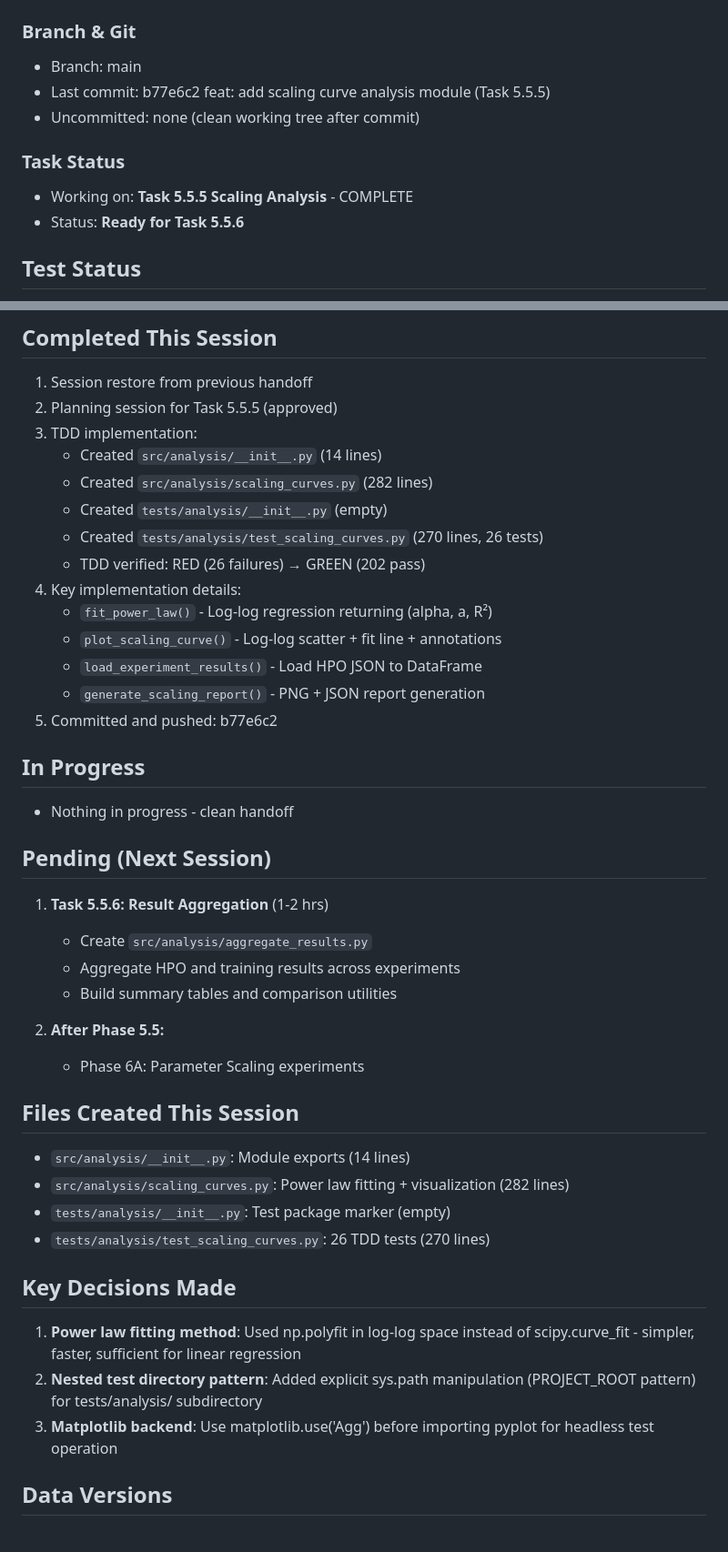
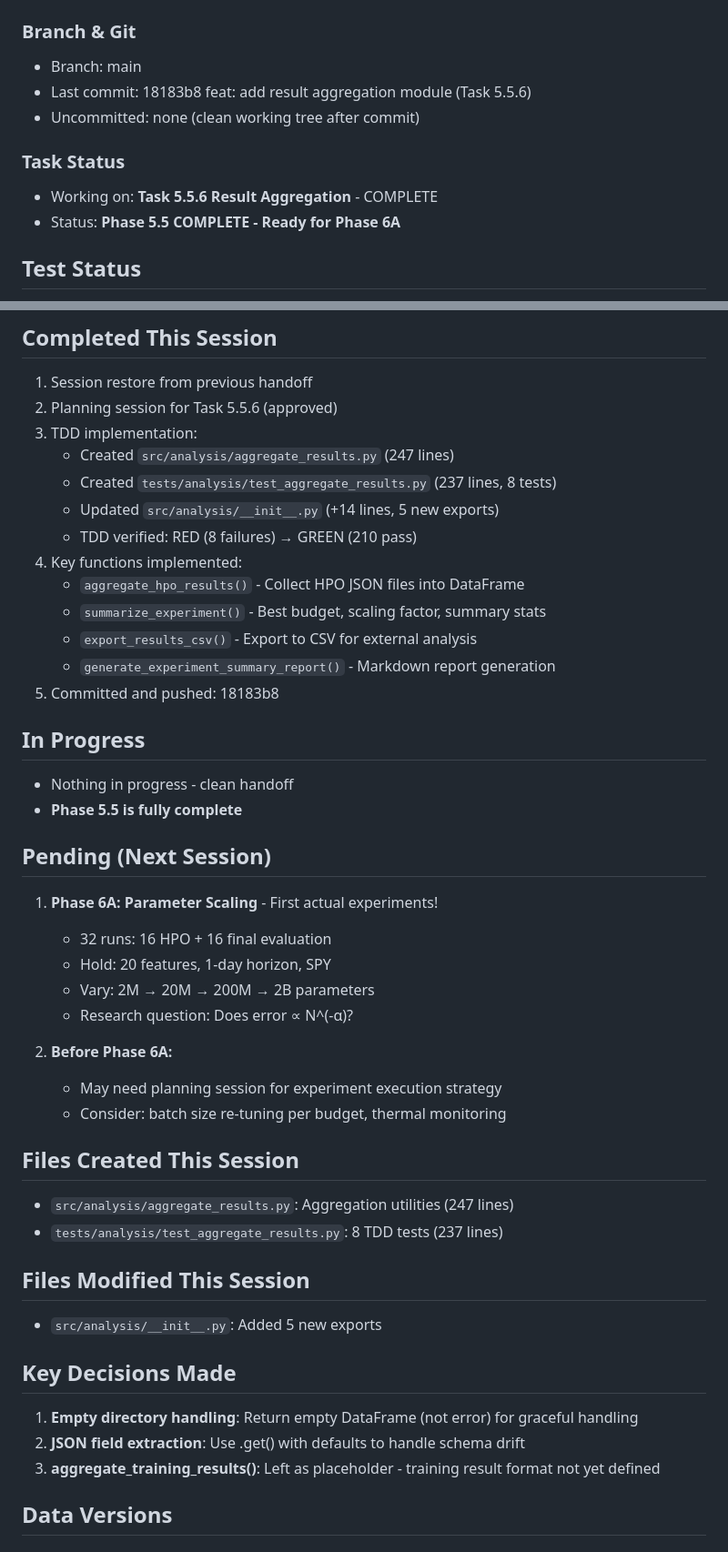
Before and after one commit to J0nd1sk/financial_ts_scaling, a Markdown page: .claude/context/session_context.md, 2 parts joined by grey strips. Shown at 91% size. Drawn GitHub-style.

```diff
--- a/.claude/context/session_context.md
+++ b/.claude/context/session_context.md
@@ -4,11 +4,11 @@
 
 ### Branch & Git
 - Branch: main
-- Last commit: b77e6c2 feat: add scaling curve analysis module (Task 5.5.5)
+- Last commit: 18183b8 feat: add result aggregation module (Task 5.5.6)
 - Uncommitted: none (clean working tree after commit)
 
 ### Task Status
-- Working on: **Task 5.5.5 Scaling Analysis** - COMPLETE
-- Status: **Ready for Task 5.5.6**
+- Working on: **Task 5.5.6 Result Aggregation** - COMPLETE
+- Status: **Phase 5.5 COMPLETE - Ready for Phase 6A**
 
 ## Test Status
@@ -18,42 +18,45 @@
 
 ## Completed This Session
 1. Session restore from previous handoff
-2. Planning session for Task 5.5.5 (approved)
+2. Planning session for Task 5.5.6 (approved)
 3. TDD implementation:
-   - Created `src/analysis/__init__.py` (14 lines)
-   - Created `src/analysis/scaling_curves.py` (282 lines)
-   - Created `tests/analysis/__init__.py` (empty)
-   - Created `tests/analysis/test_scaling_curves.py` (270 lines, 26 tests)
-   - TDD verified: RED (26 failures) → GREEN (202 pass)
-4. Key implementation details:
-   - `fit_power_law()` - Log-log regression returning (alpha, a, R²)
-   - `plot_scaling_curve()` - Log-log scatter + fit line + annotations
-   - `load_experiment_results()` - Load HPO JSON to DataFrame
-   - `generate_scaling_report()` - PNG + JSON report generation
-5. Committed and pushed: b77e6c2
+   - Created `src/analysis/aggregate_results.py` (247 lines)
+   - Created `tests/analysis/test_aggregate_results.py` (237 lines, 8 tests)
+   - Updated `src/analysis/__init__.py` (+14 lines, 5 new exports)
+   - TDD verified: RED (8 failures) → GREEN (210 pass)
+4. Key functions implemented:
+   - `aggregate_hpo_results()` - Collect HPO JSON files into DataFrame
+   - `summarize_experiment()` - Best budget, scaling factor, summary stats
+   - `export_results_csv()` - Export to CSV for external analysis
+   - `generate_experiment_summary_report()` - Markdown report generation
+5. Committed and pushed: 18183b8
 
 ## In Progress
 - Nothing in progress - clean handoff
+- **Phase 5.5 is fully complete**
 
 ## Pending (Next Session)
-1. **Task 5.5.6: Result Aggregation** (1-2 hrs)
-   - Create `src/analysis/aggregate_results.py`
-   - Aggregate HPO and training results across experiments
-   - Build summary tables and comparison utilities
+1. **Phase 6A: Parameter Scaling** - First actual experiments!
+   - 32 runs: 16 HPO + 16 final evaluation
+   - Hold: 20 features, 1-day horizon, SPY
+   - Vary: 2M → 20M → 200M → 2B parameters
+   - Research question: Does error ∝ N^(-α)?
 
-2. **After Phase 5.5:**
-   - Phase 6A: Parameter Scaling experiments
+2. **Before Phase 6A:**
+   - May need planning session for experiment execution strategy
+   - Consider: batch size re-tuning per budget, thermal monitoring
 
 ## Files Created This Session
-- `src/analysis/__init__.py`: Module exports (14 lines)
-- `src/analysis/scaling_curves.py`: Power law fitting + visualization (282 lines)
-- `tests/analysis/__init__.py`: Test package marker (empty)
-- `tests/analysis/test_scaling_curves.py`: 26 TDD tests (270 lines)
+- `src/analysis/aggregate_results.py`: Aggregation utilities (247 lines)
+- `tests/analysis/test_aggregate_results.py`: 8 TDD tests (237 lines)
+
+## Files Modified This Session
+- `src/analysis/__init__.py`: Added 5 new exports
 
 ## Key Decisions Made
-1. **Power law fitting method**: Used np.polyfit in log-log space instead of scipy.curve_fit - simpler, faster, sufficient for linear regression
-2. **Nested test directory pattern**: Added explicit sys.path manipulation (PROJECT_ROOT pattern) for tests/analysis/ subdirectory
-3. **Matplotlib backend**: Use matplotlib.use('Agg') before importing pyplot for headless test operation
+1. **Empty directory handling**: Return empty DataFrame (not error) for graceful handling
+2. **JSON field extraction**: Use .get() with defaults to handle schema drift
+3. **aggregate_training_results()**: Left as placeholder - training result format not yet defined
 
 ## Data Versions
 
```
Also changed, not shown: other parts of .claude/context/session_context.md (+23 -17 lines), .claude/context/phase_tracker.md (+4 -4 lines).
